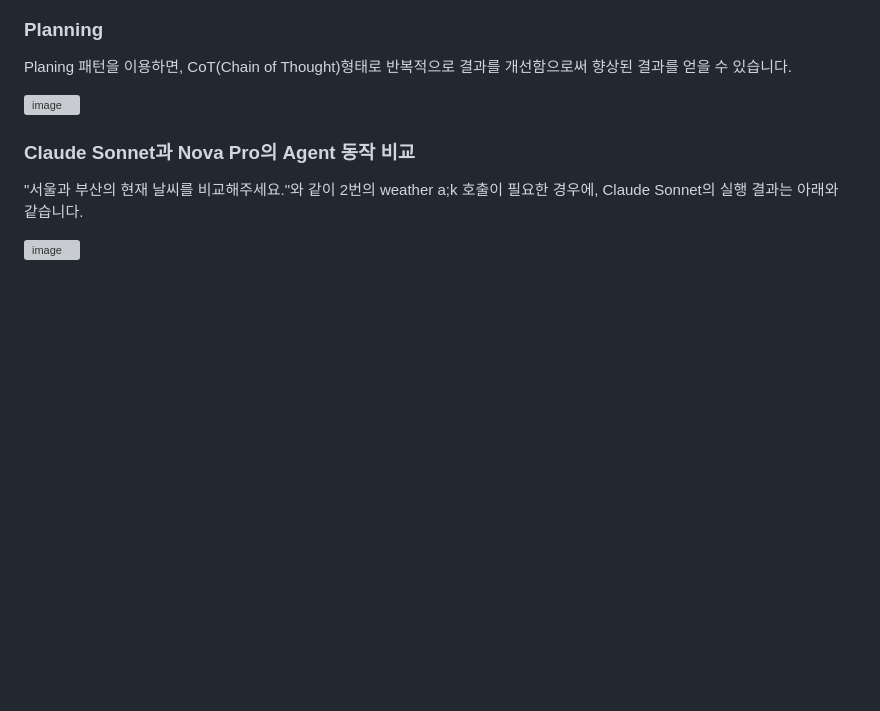
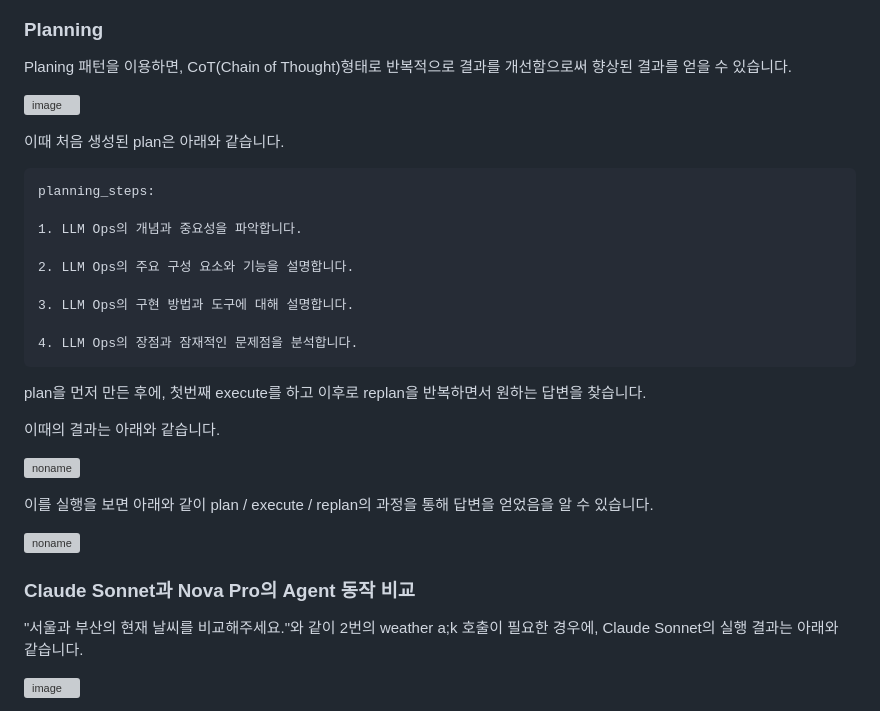
Before and after one commit to kyopark2014/nova-agent, a Markdown page: README.md, the part around the change. GitHub-like rendering; blank space fills up the shorter version; grey boxes are pictures that could not be loaded.

````diff
--- a/README.md
+++ b/README.md
@@ -164,6 +164,30 @@ Planing 패턴을 이용하면, CoT(Chain of Thought)형태로 반복적으로
 
 ![image](https://github.com/user-attachments/assets/4c0086da-865c-44c3-84fa-64246a10f624)
 
+이때 처음 생성된 plan은 아래와 같습니다.
+
+```text
+planning_steps:
+
+1. LLM Ops의 개념과 중요성을 파악합니다.
+
+2. LLM Ops의 주요 구성 요소와 기능을 설명합니다.
+
+3. LLM Ops의 구현 방법과 도구에 대해 설명합니다.
+
+4. LLM Ops의 장점과 잠재적인 문제점을 분석합니다.
+```
+
+plan을 먼저 만든 후에, 첫번째 execute를 하고 이후로 replan을 반복하면서 원하는 답변을 찾습니다.
+
+이때의 결과는 아래와 같습니다.
+
+![noname](https://github.com/user-attachments/assets/91457669-bf2a-422d-887a-ddc3ca763fdd)
+
+이를 실행을 보면 아래와 같이 plan / execute / replan의 과정을 통해 답변을 얻었음을 알 수 있습니다.
+
+![noname](https://github.com/user-attachments/assets/8f1e5860-ebf1-402f-880d-28da222197e3)
+
 
 ### Claude Sonnet과 Nova Pro의 Agent 동작 비교
 
````
